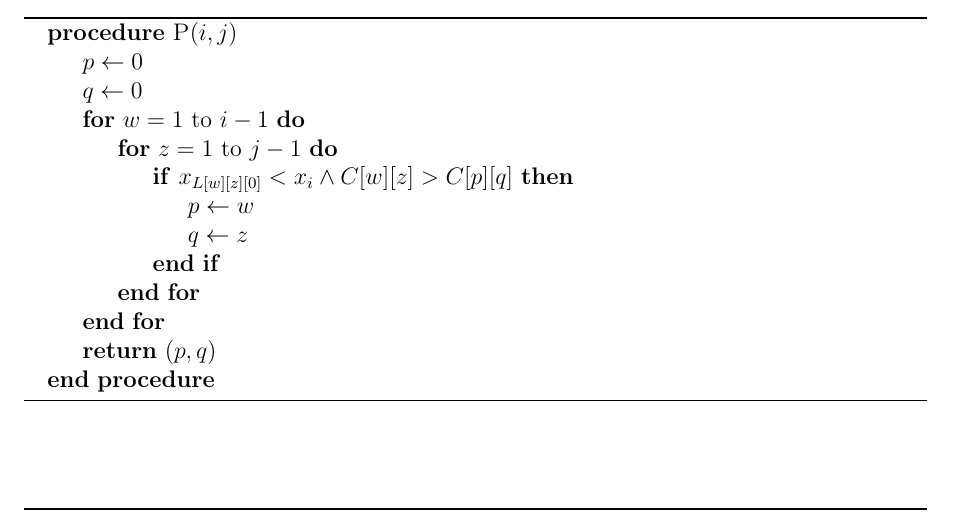
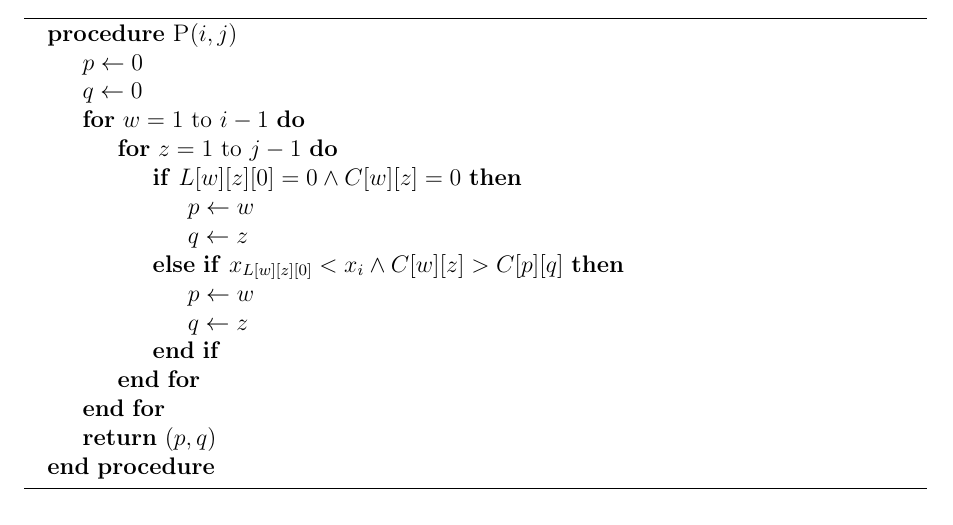
Before and after one commit to frefolli/bicocca-appunti, a LaTeX book (APAL/appunti.tex, which reads APAL/chapters/teoria/problema-lics/index.tex): part of page 20 of 34, cut so that both start at the same text. Compiled offline with pdfLaTeX.

Commit message:
fix bu lics

```diff
--- a/APAL/chapters/teoria/problema-lics/index.tex
+++ b/APAL/chapters/teoria/problema-lics/index.tex
@@ -182,7 +182,10 @@ La matrice $H$: $H[i][j] = P(i,j)$. \\
             \State $q \gets 0$
             \For{$w = 1$ to $i-1$}
                 \For{$z = 1$ to $j-1$}
-                    \If{$x_{L[w][z][0]} < x_i \land C[w][z] > C[p][q]$}
+                    \If{$L[w][z][0] = 0 \land C[w][z] = 0$}
+                        \State $p \gets w$
+                        \State $q \gets z$
+                    \ElsIf{$x_{L[w][z][0]} < x_i \land C[w][z] > C[p][q]$}
                         \State $p \gets w$
                         \State $q \gets z$
                     \EndIf
```
Also changed, not shown: APAL/appunti.pdf.
